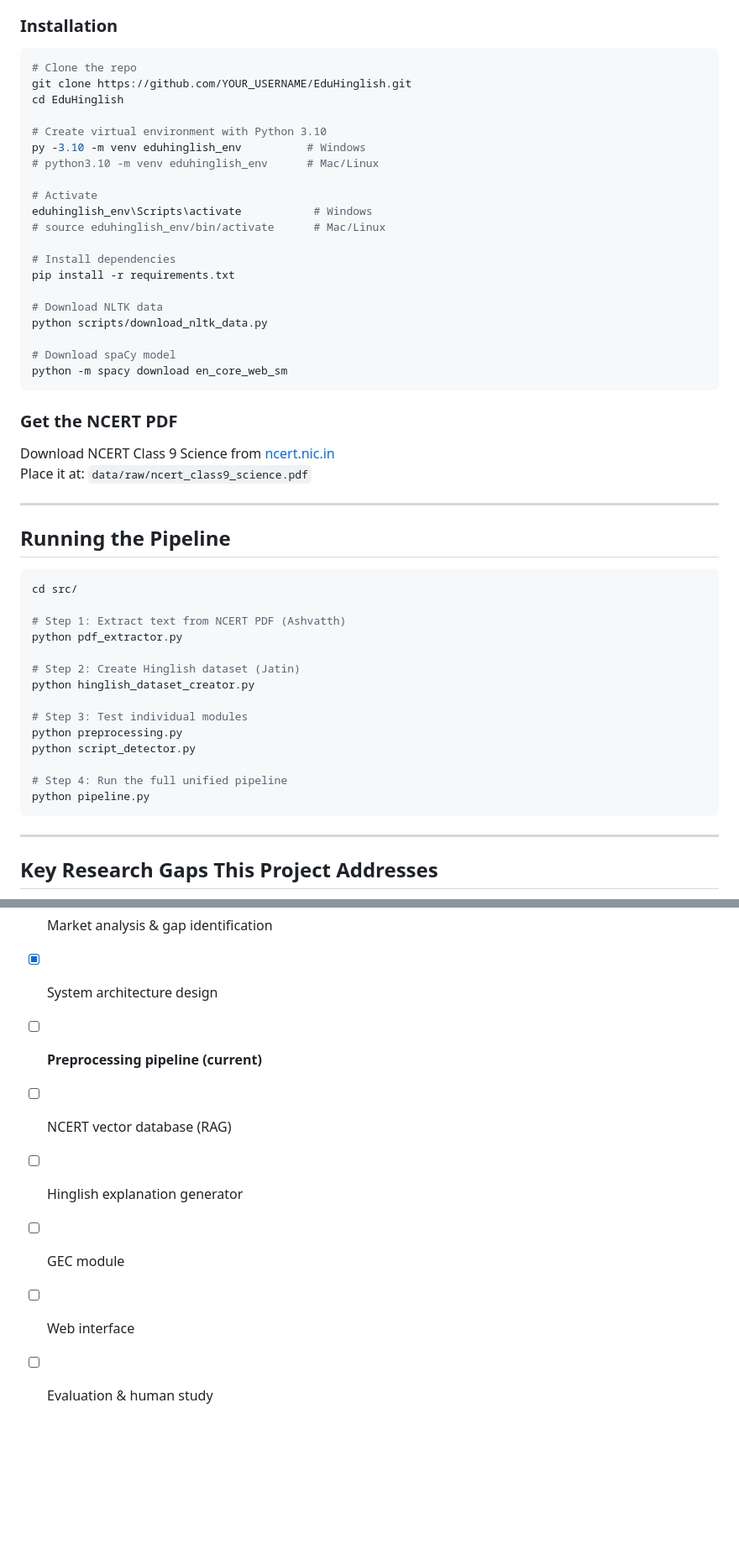
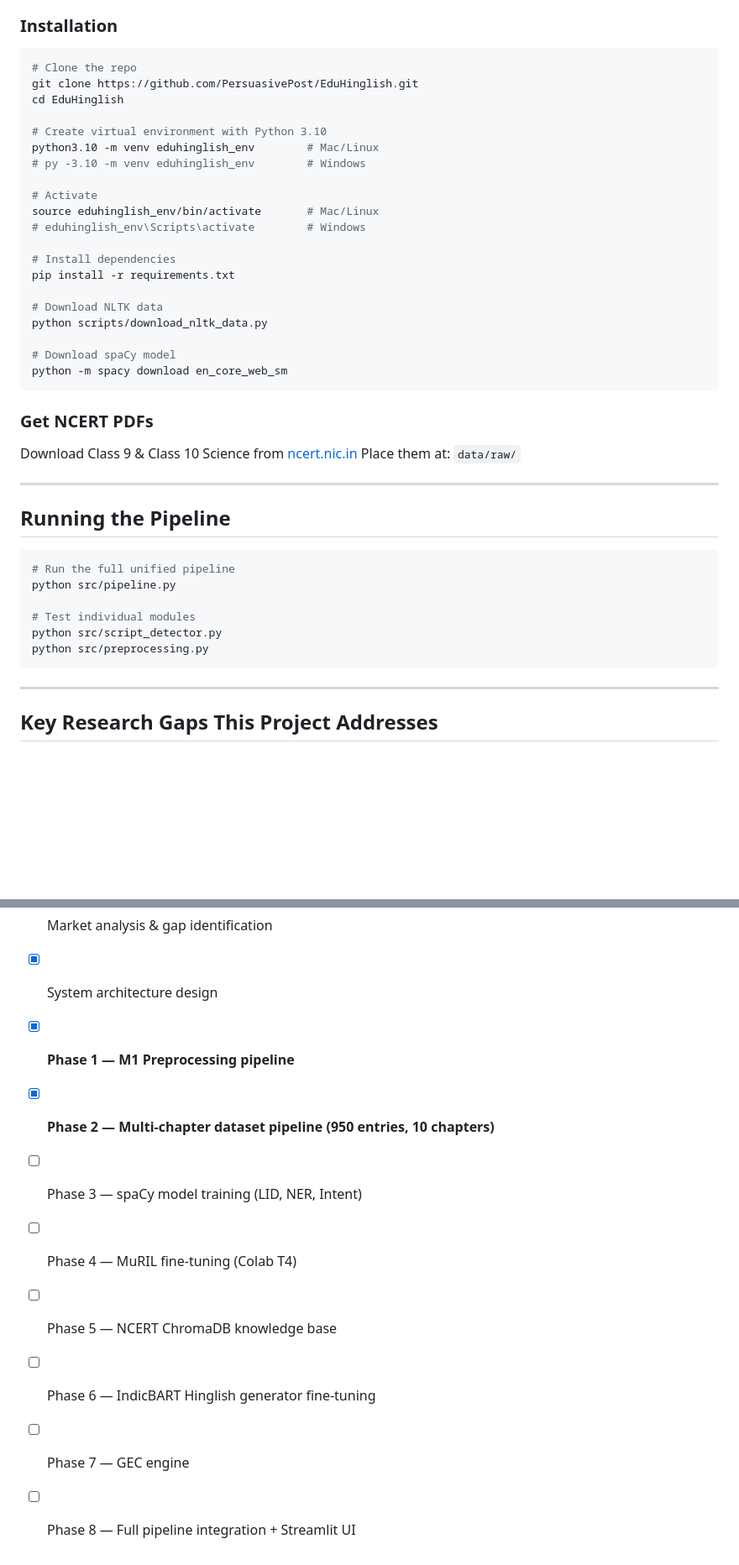
Before and after one commit to PersuasivePost/EduHinglish, a Markdown page: README.md, 2 parts joined by grey strips. Shown at 84% size. Rendered like a GitHub page; blank space fills up the shorter version.

````diff
--- a/README.md
+++ b/README.md
@@ -124,16 +248,16 @@ EduHinglish/
 
 ```bash
 # Clone the repo
-git clone https://github.com/YOUR_USERNAME/EduHinglish.git
+git clone https://github.com/PersuasivePost/EduHinglish.git
 cd EduHinglish
 
 # Create virtual environment with Python 3.10
-py -3.10 -m venv eduhinglish_env          # Windows
-# python3.10 -m venv eduhinglish_env      # Mac/Linux
+python3.10 -m venv eduhinglish_env        # Mac/Linux
+# py -3.10 -m venv eduhinglish_env        # Windows
 
 # Activate
-eduhinglish_env\Scripts\activate           # Windows
-# source eduhinglish_env/bin/activate      # Mac/Linux
+source eduhinglish_env/bin/activate       # Mac/Linux
+# eduhinglish_env\Scripts\activate        # Windows
 
 # Install dependencies
 pip install -r requirements.txt
@@ -145,30 +269,22 @@ python scripts/download_nltk_data.py
 python -m spacy download en_core_web_sm
 ```
 
-### Get the NCERT PDF
+### Get NCERT PDFs
 
-Download NCERT Class 9 Science from [ncert.nic.in](https://ncert.nic.in/textbook.php)
-Place it at: `data/raw/ncert_class9_science.pdf`
+Download Class 9 & Class 10 Science from [ncert.nic.in](https://ncert.nic.in/textbook.php)
+Place them at: `data/raw/`
 
 ---
 
 ## Running the Pipeline
 
 ```bash
-cd src/
+# Run the full unified pipeline
+python src/pipeline.py
 
-# Step 1: Extract text from NCERT PDF (Ashvatth)
-python pdf_extractor.py
-
-# Step 2: Create Hinglish dataset (Jatin)
-python hinglish_dataset_creator.py
-
-# Step 3: Test individual modules
-python preprocessing.py
-python script_detector.py
-
-# Step 4: Run the full unified pipeline
-python pipeline.py
+# Test individual modules
+python src/script_detector.py
+python src/preprocessing.py
 ```
 
 ---
@@ -228,9 +344,11 @@ python pipeline.py
 - [x] Literature survey (11 papers)
 - [x] Market analysis & gap identification
 - [x] System architecture design
-- [ ] **Preprocessing pipeline (current)**
-- [ ] NCERT vector database (RAG)
-- [ ] Hinglish explanation generator
-- [ ] GEC module
-- [ ] Web interface
-- [ ] Evaluation & human study
+- [x] **Phase 1 — M1 Preprocessing pipeline**
+- [x] **Phase 2 — Multi-chapter dataset pipeline (950 entries, 10 chapters)**
+- [ ] Phase 3 — spaCy model training (LID, NER, Intent)
+- [ ] Phase 4 — MuRIL fine-tuning (Colab T4)
+- [ ] Phase 5 — NCERT ChromaDB knowledge base
+- [ ] Phase 6 — IndicBART Hinglish generator fine-tuning
+- [ ] Phase 7 — GEC engine
+- [ ] Phase 8 — Full pipeline integration + Streamlit UI
````
Also changed, not shown: other parts of README.md (+166 -42 lines).
